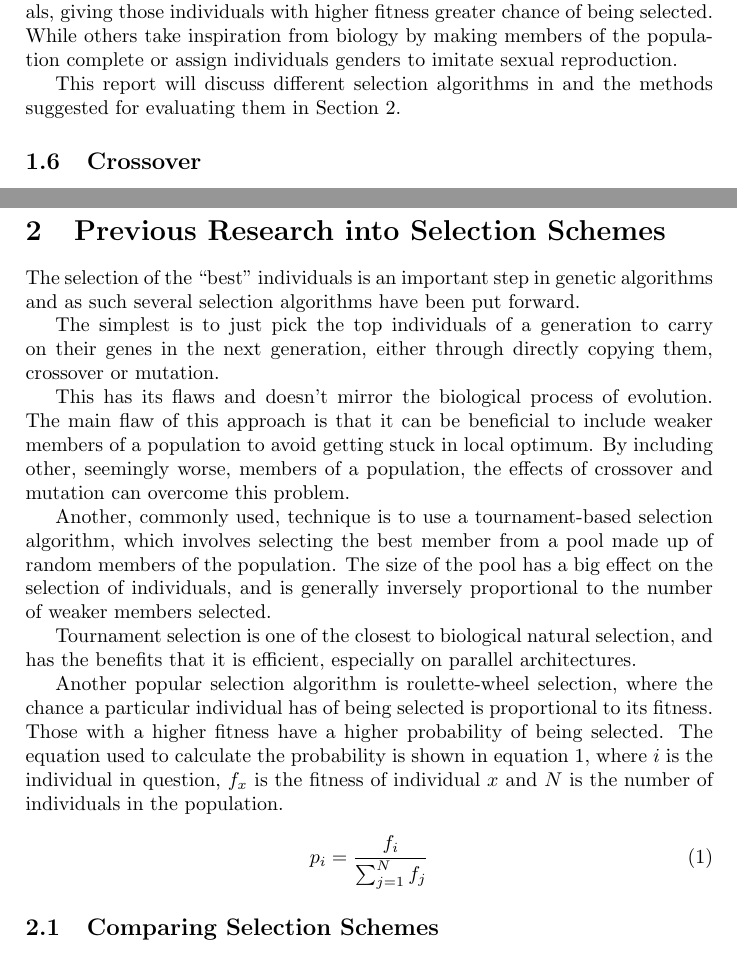
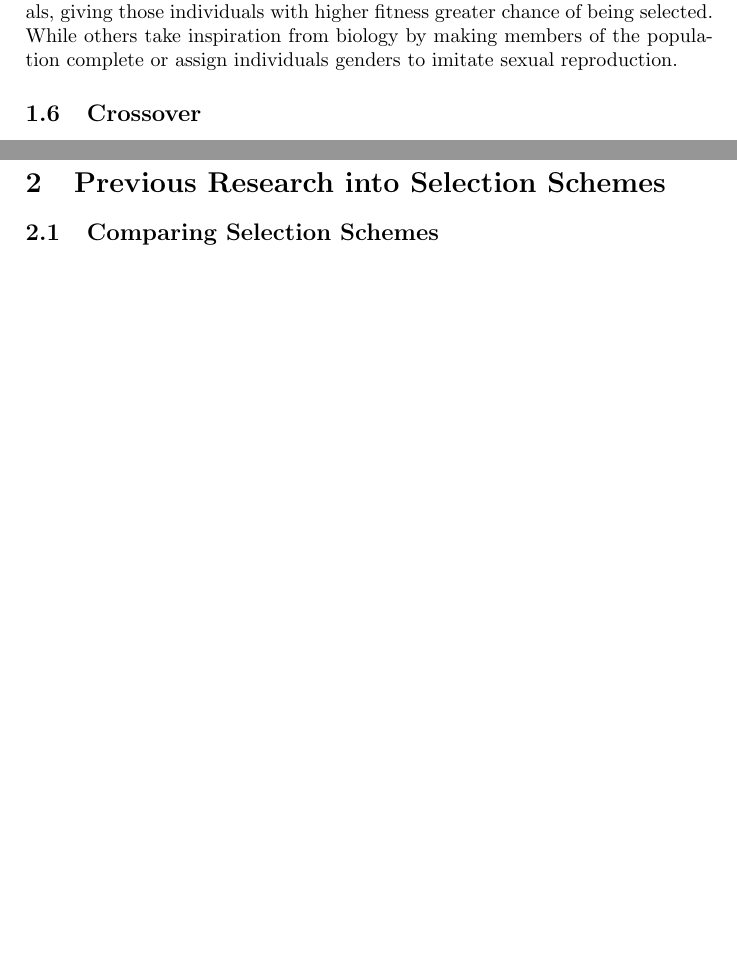
Before and after one commit to SoftlySplinter/sem6120-assign1, a LaTeX document (report/report.tex): two parts of pages 5 and 7 of 10 before the commit and two parts of pages 5 and 7 of 9 after it, joined at a grey line, cut so that both start at the same text, the shorter picture padded with empty space. Compiled offline with pdfLaTeX.

Commit message:
Remove unnecessary information.

```diff
--- a/report/report.tex
+++ b/report/report.tex
@@ -169,10 +169,6 @@ giving those individuals with higher fitness greater chance of being selected.
 While others take inspiration from biology by making members of the population
 complete or assign individuals genders to imitate sexual reproduction.
 
-This report will discuss different selection algorithms in
-and the methods suggested for evaluating them in
-Section~\ref{sec:selection-algorithms}.
-
 \subsection{Crossover}
 % Talk about methods of crossover
 % - Crossover point
@@ -245,42 +241,7 @@ exact optimum solution.
 \section{Previous Research into Selection Schemes}
 \label{sec:selection-algorithms}
 
-The selection of the ``best'' individuals is an important step in genetic
-algorithms and as such several selection algorithms have been put forward.
-
-The simplest is to just pick the top individuals of a generation to carry on
-their genes in the next generation, either through directly copying them,
-crossover or mutation.
-
-This has its flaws and doesn't mirror the biological process of evolution. The
-main flaw of this approach is that it can be beneficial to include weaker
-members of a population to avoid getting stuck in local optimum. By including
-other, seemingly worse, members of a population, the effects of crossover and
-mutation can overcome this problem.
-
-Another, commonly used, technique is to use a tournament-based selection
-algorithm, which involves selecting the best member from a pool made up of
-random members of the population. The size of the pool has a big effect on the
-selection of individuals, and is generally inversely proportional to the
-number of weaker members selected.
-
-Tournament selection is one of the closest to biological natural selection,
-and has the benefits that it is efficient, especially on parallel
-architectures.
-
-Another popular selection algorithm is roulette-wheel selection, where the
-chance a particular individual has of being selected is proportional to its
-fitness. Those with a higher fitness have a higher probability of being
-selected. The equation used to calculate the probability is shown in
-equation~\ref{eq:roulette}, where $i$ is the individual in question, $f_x$ is
-the fitness of individual $x$ and $N$ is the number of individuals in the
-population.
-
-\begin{equation}
-p_i = \frac{f_i}{\sum^N_{j=1}f_j}
-\label{eq:roulette}
-\end{equation}
-
+% TODO Some for of section introduction.
 
 \subsection{Comparing Selection Schemes}
 There have been studies into the effects of different selection algorithms on
```
Also changed, not shown: report/report.pdf.
